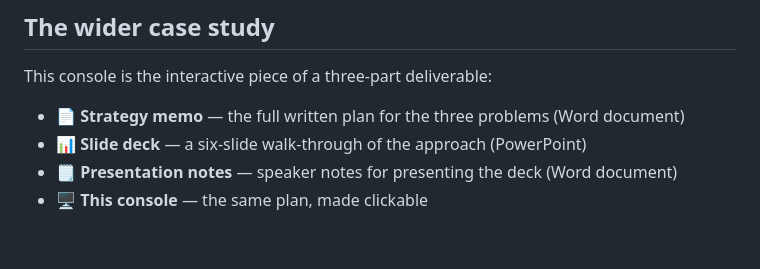
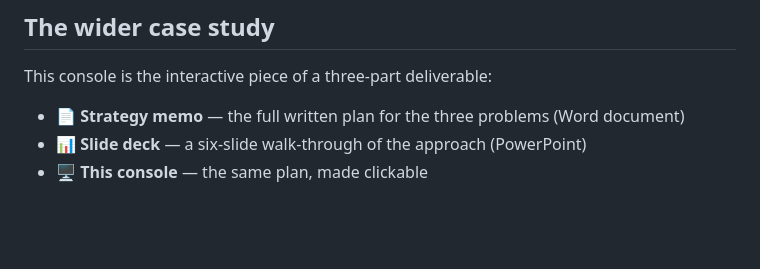
Before and after one commit to MosesKortu/FERO_Merchant-Health-Console_POC, a Markdown page: README.md, the part around the change. Rendered like a GitHub page.

```diff
--- a/README.md
+++ b/README.md
@@ -118,7 +118,6 @@ This console is the interactive piece of a three-part deliverable:
 
 - 📄 **Strategy memo** — the full written plan for the three problems (Word document)
 - 📊 **Slide deck** — a six-slide walk-through of the approach (PowerPoint)
-- 🗒️ **Presentation notes** — speaker notes for presenting the deck (Word document)
 - 🖥️ **This console** — the same plan, made clickable
 
 <br>
```
